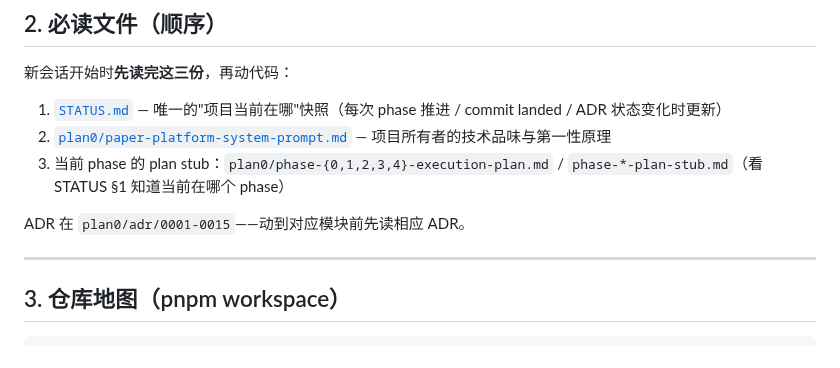
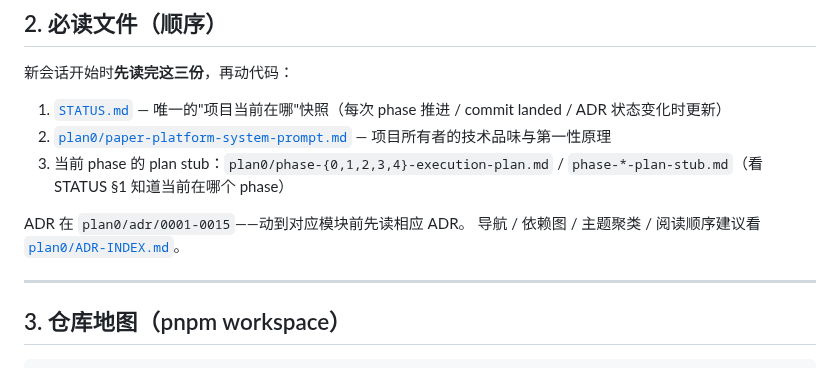
Before and after one commit to watterfall/collaborationtool, a Markdown page: CLAUDE.md, the part around the change. Rendered like a GitHub page.

```diff
--- a/CLAUDE.md
+++ b/CLAUDE.md
@@ -41,6 +41,7 @@
    `phase-*-plan-stub.md`（看 STATUS §1 知道当前在哪个 phase）
 
 ADR 在 `plan0/adr/0001-0015`——动到对应模块前先读相应 ADR。
+导航 / 依赖图 / 主题聚类 / 阅读顺序建议看 [`plan0/ADR-INDEX.md`](./plan0/ADR-INDEX.md)。
 
 ---
 
```
Also changed, not shown: README.md (+2 -0 lines), plan0/ADR-INDEX.md (added, +173 -0 lines).
